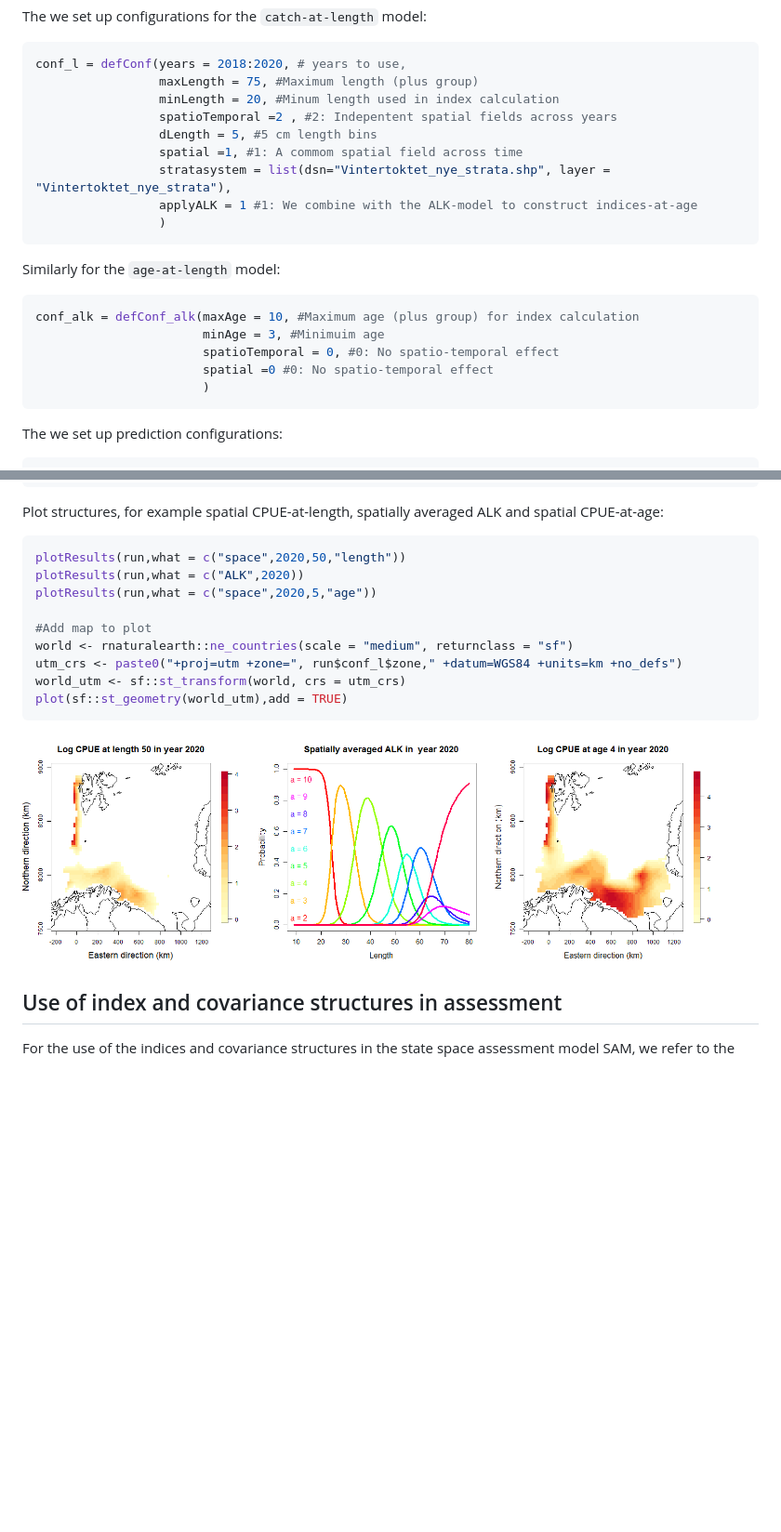
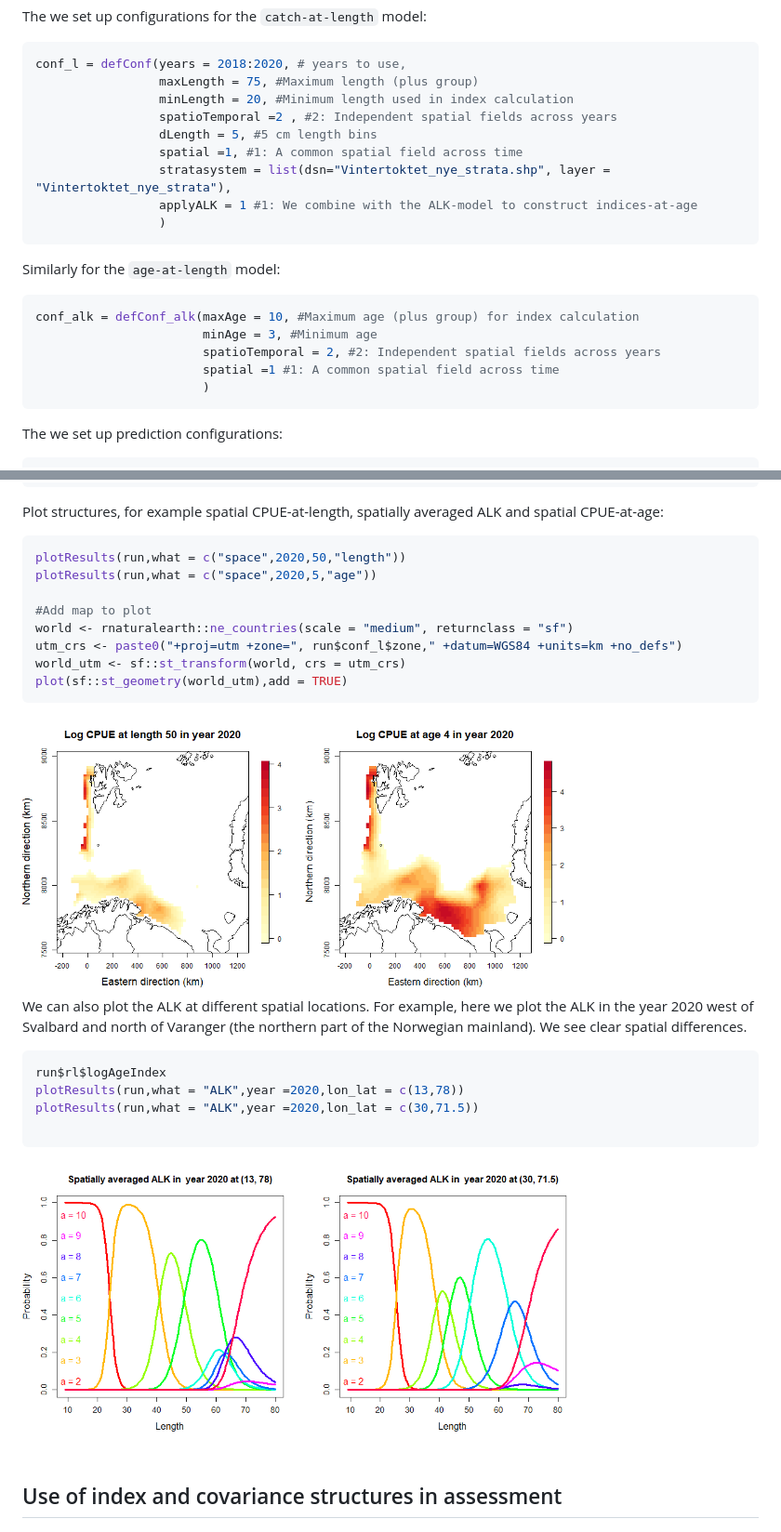
Before and after one commit to NorskRegnesentral/spatioTemporalIndices, a Markdown page: README.md, 2 parts joined by grey strips. Shown: that part at 93% size. Rendered like a GitHub page; pictures changed too: figures/ALK2020.png (deleted), figures/ALK2020Svalbard.png (added), figures/ALK2020Varanger.png (added); blank space fills up the shorter version.

````diff
--- a/README.md
+++ b/README.md
@@ -141,10 +143,10 @@ The we set up configurations for the `catch-at-length` model:
 ```R
 conf_l = defConf(years = 2018:2020, # years to use,
                  maxLength = 75, #Maximum length (plus group)
-                 minLength = 20, #Minum length used in index calculation
-                 spatioTemporal =2 , #2: Indepentent spatial fields across years
+                 minLength = 20, #Minimum length used in index calculation
+                 spatioTemporal =2 , #2: Independent spatial fields across years
                  dLength = 5, #5 cm length bins
-                 spatial =1, #1: A commom spatial field across time
+                 spatial =1, #1: A common spatial field across time
                  stratasystem = list(dsn="Vintertoktet_nye_strata.shp", layer = "Vintertoktet_nye_strata"),
                  applyALK = 1 #1: We combine with the ALK-model to construct indices-at-age
                  )
@@ -154,9 +156,9 @@ Similarly for the `age-at-length` model:
 
 ```R
 conf_alk = defConf_alk(maxAge = 10, #Maximum age (plus group) for index calculation
-                       minAge = 3, #Minimuim age
-                       spatioTemporal = 0, #0: No spatio-temporal effect
-                       spatial =0 #0: No spatio-temporal effect
+                       minAge = 3, #Minimum age
+                       spatioTemporal = 2, #2: Independent spatial fields across years
+                       spatial =1 #1: A common spatial field across time
                        )
 ```
 
@@ -189,7 +191,6 @@ Plot structures, for example spatial CPUE-at-length, spatially averaged ALK and
 
 ```R
 plotResults(run,what = c("space",2020,50,"length"))
-plotResults(run,what = c("ALK",2020))
 plotResults(run,what = c("space",2020,5,"age"))
 
 #Add map to plot
@@ -199,7 +200,22 @@ world_utm <- sf::st_transform(world, crs = utm_crs)
 plot(sf::st_geometry(world_utm),add = TRUE)
 ```
 <div style="display: flex;">
-  <img src="figures/cpueLength40.png" alt="CPUE at length 50" width="250"/>
-  <img src="figures/ALK2020.png" alt="spatially averaged ALK in 2020" width="250"/>
-  <img src="figures/cpueAge5.png" alt="CPUE at age 5" width="250"/>
+  <img src="figures/cpueLength40.png" alt="CPUE at length 50" width="300"/>
+  <img src="figures/cpueAge5.png" alt="CPUE at age 5" width="300"/>
 </div>
+
+We can also plot the ALK at different spatial locations. For example, here we plot the ALK in the year 2020 west of Svalbard and north of Varanger (the northern part of the Norwegian mainland). We see clear spatial differences.
+
+```R
+run$rl$logAgeIndex
+plotResults(run,what = "ALK",year =2020,lon_lat = c(13,78))
+plotResults(run,what = "ALK",year =2020,lon_lat = c(30,71.5))
+
+```
+
+<div style="display: flex;">
+  <img src="figures/ALK2020Svalbard.png" alt="spatially averaged ALK in 2020 Svalbard" width="300"/>
+  <img src="figures/ALK2020Varanger.png" alt="spatially averaged ALK in 2020 Varanger" width="300"/>
+</div>
+
+
````
Also changed, not shown: other parts of README.md (+4 -0 lines).
